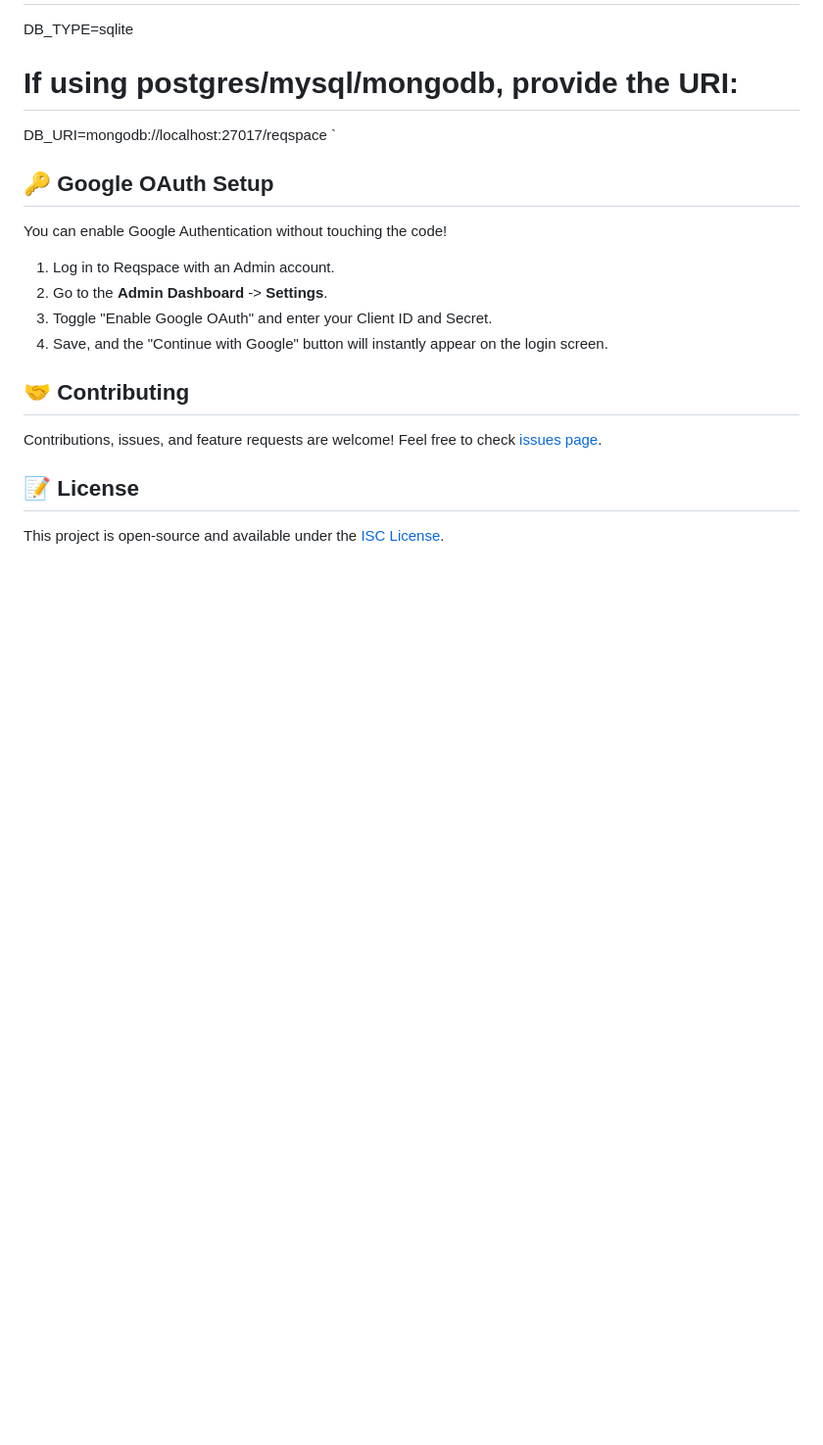
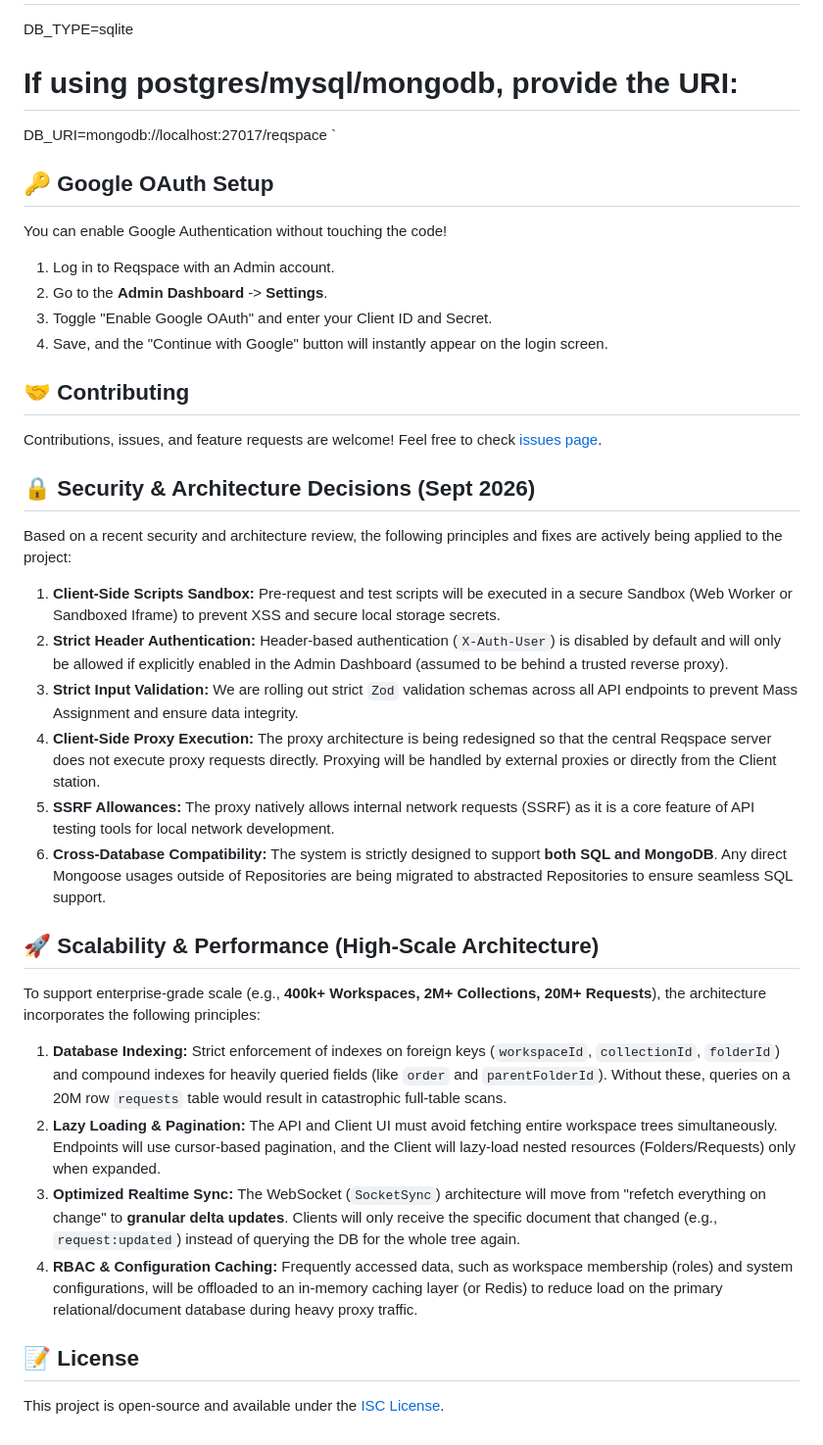
Before and after one commit to Itayp1/reqspace, a Markdown page: README.md, the part around the change. Shown at 98% size. Rendered like a GitHub page; blank space fills up the shorter version.

Commit message:
docs: add Scalability and Architecture Decisions to README

```diff
--- a/README.md
+++ b/README.md
@@ -102,6 +102,26 @@ You can enable Google Authentication without touching the code!
 Contributions, issues, and feature requests are welcome!
 Feel free to check [issues page](https://github.com/Itayp1/reqspace/issues).
 
+## 🔒 Security & Architecture Decisions (Sept 2026)
+
+Based on a recent security and architecture review, the following principles and fixes are actively being applied to the project:
+
+1. **Client-Side Scripts Sandbox:** Pre-request and test scripts will be executed in a secure Sandbox (Web Worker or Sandboxed Iframe) to prevent XSS and secure local storage secrets.
+2. **Strict Header Authentication:** Header-based authentication (`X-Auth-User`) is disabled by default and will only be allowed if explicitly enabled in the Admin Dashboard (assumed to be behind a trusted reverse proxy).
+3. **Strict Input Validation:** We are rolling out strict `Zod` validation schemas across all API endpoints to prevent Mass Assignment and ensure data integrity.
+4. **Client-Side Proxy Execution:** The proxy architecture is being redesigned so that the central Reqspace server does not execute proxy requests directly. Proxying will be handled by external proxies or directly from the Client station.
+5. **SSRF Allowances:** The proxy natively allows internal network requests (SSRF) as it is a core feature of API testing tools for local network development.
+6. **Cross-Database Compatibility:** The system is strictly designed to support **both SQL and MongoDB**. Any direct Mongoose usages outside of Repositories are being migrated to abstracted Repositories to ensure seamless SQL support.
+
+## 🚀 Scalability & Performance (High-Scale Architecture)
+
+To support enterprise-grade scale (e.g., **400k+ Workspaces, 2M+ Collections, 20M+ Requests**), the architecture incorporates the following principles:
+
+1. **Database Indexing:** Strict enforcement of indexes on foreign keys (`workspaceId`, `collectionId`, `folderId`) and compound indexes for heavily queried fields (like `order` and `parentFolderId`). Without these, queries on a 20M row `requests` table would result in catastrophic full-table scans.
+2. **Lazy Loading & Pagination:** The API and Client UI must avoid fetching entire workspace trees simultaneously. Endpoints will use cursor-based pagination, and the Client will lazy-load nested resources (Folders/Requests) only when expanded.
+3. **Optimized Realtime Sync:** The WebSocket (`SocketSync`) architecture will move from "refetch everything on change" to **granular delta updates**. Clients will only receive the specific document that changed (e.g., `request:updated`) instead of querying the DB for the whole tree again.
+4. **RBAC & Configuration Caching:** Frequently accessed data, such as workspace membership (roles) and system configurations, will be offloaded to an in-memory caching layer (or Redis) to reduce load on the primary relational/document database during heavy proxy traffic.
+
 ## 📝 License
 
 This project is open-source and available under the [ISC License](LICENSE).
```
